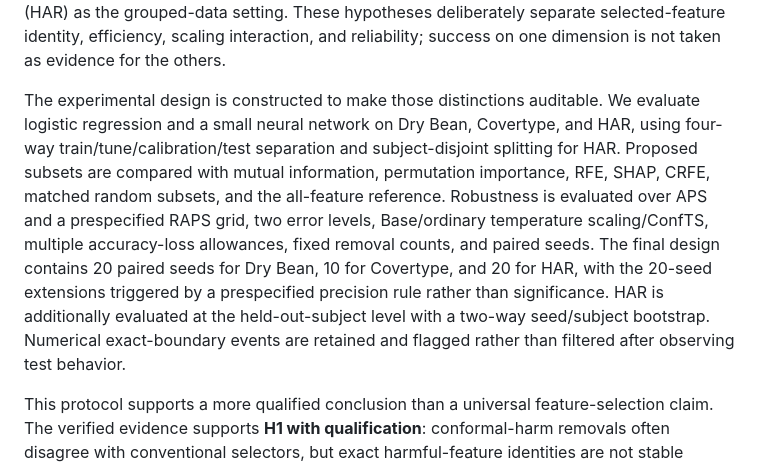
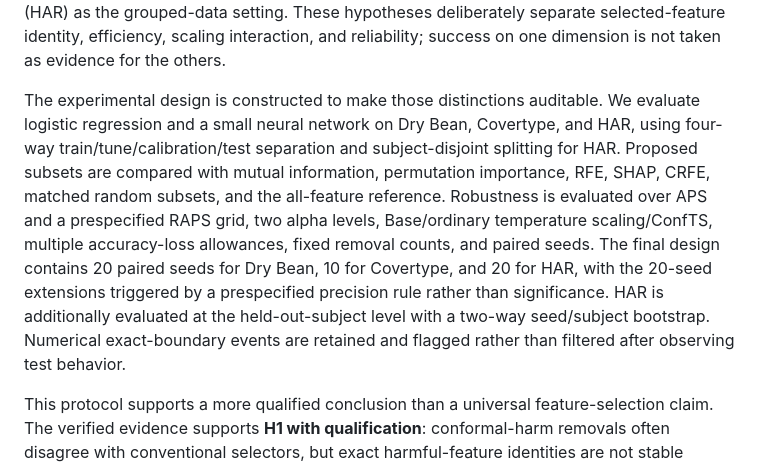
Before and after one commit to samantr/conformal-harmful-features, a Markdown page: paper/manuscript/introduction.md, the part around the change. GitHub-like rendering.

Commit message:
Refine Introduction terminology

```diff
--- a/paper/manuscript/introduction.md
+++ b/paper/manuscript/introduction.md
@@ -12,7 +12,7 @@ We operationalize this idea through **conformal harm**. For a candidate feature
 
 The study is organized around four hypotheses. **H1** asks whether features selected as conformally harmful differ from those favored by conventional feature-selection or importance procedures. **H2** asks whether removing the selected features improves conformal efficiency while retaining acceptable predictive and empirical-coverage behavior. **H3** asks whether feature removal provides benefit beyond probability scaling and whether their joint effect is complementary or synergistic. **H4** asks whether any efficiency gain is accompanied by improved reliability under subject-disjoint evaluation, using Human Activity Recognition (HAR) as the grouped-data setting. These hypotheses deliberately separate selected-feature identity, efficiency, scaling interaction, and reliability; success on one dimension is not taken as evidence for the others.
 
-The experimental design is constructed to make those distinctions auditable. We evaluate logistic regression and a small neural network on Dry Bean, Covertype, and HAR, using four-way train/tune/calibration/test separation and subject-disjoint splitting for HAR. Proposed subsets are compared with mutual information, permutation importance, RFE, SHAP, CRFE, matched random subsets, and the all-feature reference. Robustness is evaluated over APS and a prespecified RAPS grid, two error levels, Base/ordinary temperature scaling/ConfTS, multiple accuracy-loss allowances, fixed removal counts, and paired seeds. The final design contains 20 paired seeds for Dry Bean, 10 for Covertype, and 20 for HAR, with the 20-seed extensions triggered by a prespecified precision rule rather than significance. HAR is additionally evaluated at the held-out-subject level with a two-way seed/subject bootstrap. Numerical exact-boundary events are retained and flagged rather than filtered after observing test behavior.
+The experimental design is constructed to make those distinctions auditable. We evaluate logistic regression and a small neural network on Dry Bean, Covertype, and HAR, using four-way train/tune/calibration/test separation and subject-disjoint splitting for HAR. Proposed subsets are compared with mutual information, permutation importance, RFE, SHAP, CRFE, matched random subsets, and the all-feature reference. Robustness is evaluated over APS and a prespecified RAPS grid, two alpha levels, Base/ordinary temperature scaling/ConfTS, multiple accuracy-loss allowances, fixed removal counts, and paired seeds. The final design contains 20 paired seeds for Dry Bean, 10 for Covertype, and 20 for HAR, with the 20-seed extensions triggered by a prespecified precision rule rather than significance. HAR is additionally evaluated at the held-out-subject level with a two-way seed/subject bootstrap. Numerical exact-boundary events are retained and flagged rather than filtered after observing test behavior.
 
 This protocol supports a more qualified conclusion than a universal feature-selection claim. The verified evidence supports **H1 with qualification**: conformal-harm removals often disagree with conventional selectors, but exact harmful-feature identities are not stable across seeds in all settings. **H2 is partially supported overall**, with the strongest evidence for the small neural network on Dry Bean; HAR also exhibits reproducible small-NN efficiency gains, but empirical coverage is below the nominal 0.90 target, so these gains cannot be described as coverage-preserving conformal improvements. **H3 is partially supported descriptively**: feature removal can retain a residual benefit under ConfTS, especially for HAR small NN, but the combined effect is sub-additive rather than general synergy. **H4 is not generally supported**: subject-weighted HAR efficiency effects are reproducible for the small neural network, whereas coverage and conditional-reliability improvements are not established. These outcomes make model and dataset dependence part of the scientific result rather than a nuisance to be averaged away.
 
```
